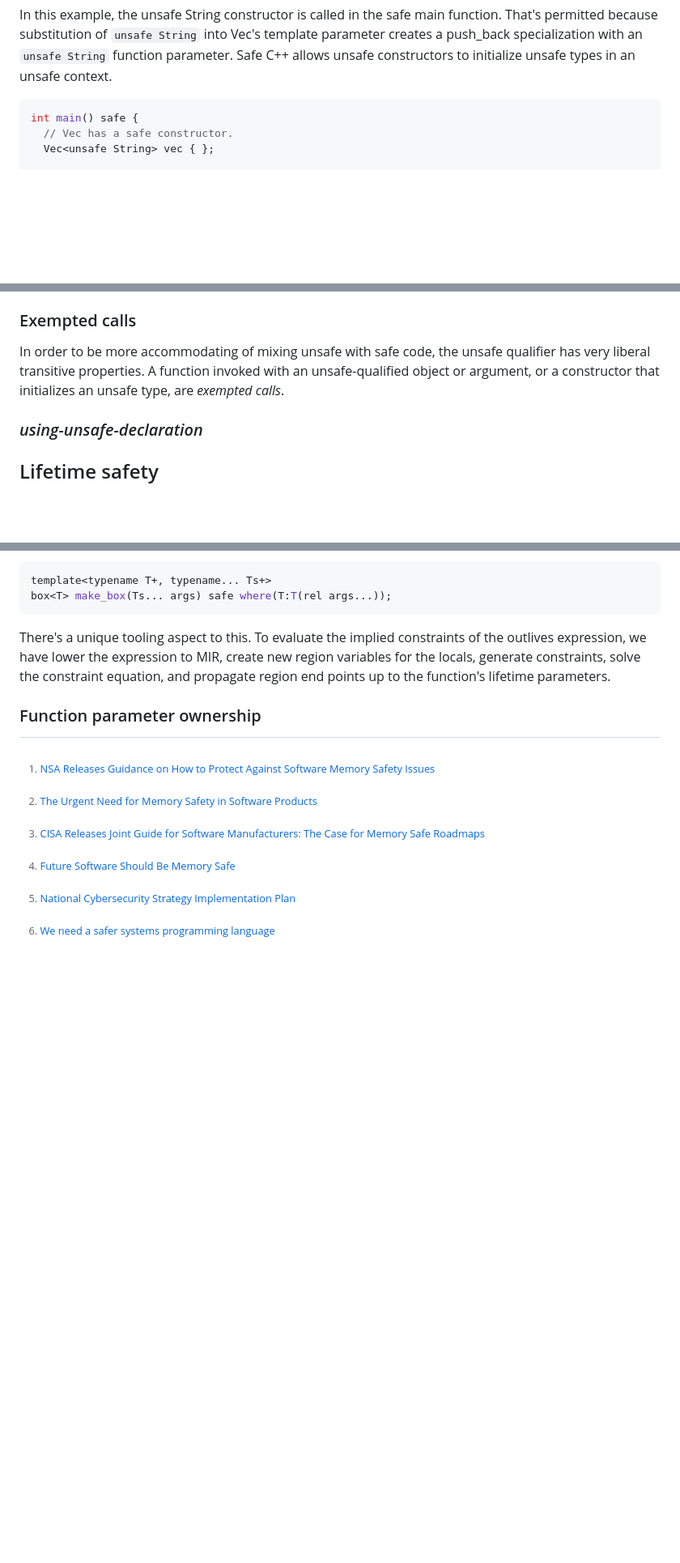
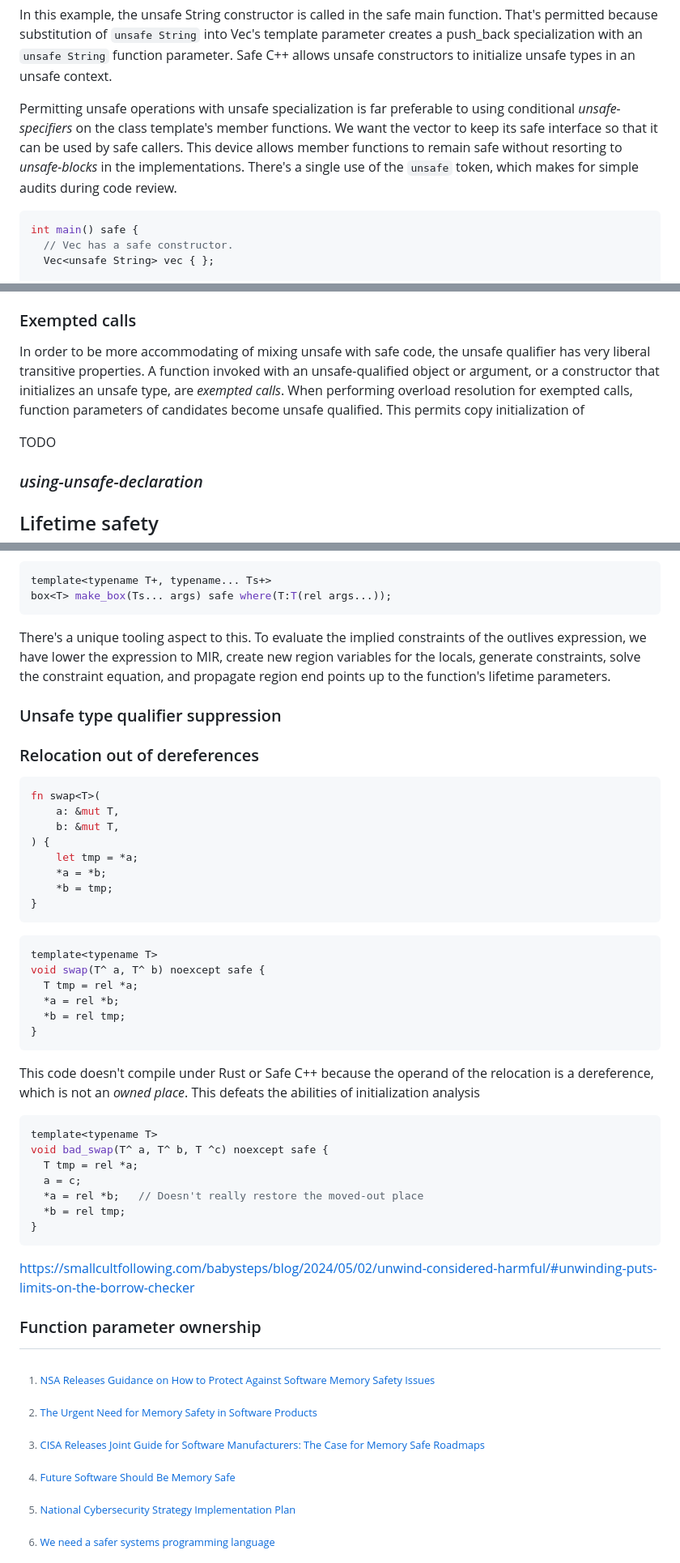
Before and after one commit to cppalliance/safe-cpp, a Markdown page: proposal/draft.md, 3 parts joined by grey strips. Shown at 81% size. GitHub-like rendering; blank space fills up the shorter version.

Commit message:
More text on unsafe qualifier

````diff
--- a/proposal/draft.md
+++ b/proposal/draft.md
@@ -498,6 +498,8 @@ int main() safe {
 
 In this example, the unsafe String constructor is called in the safe main function. That's permitted because substitution of `unsafe String` into Vec's template parameter creates a push_back specialization with an `unsafe String` function parameter. Safe C++ allows unsafe constructors to initialize unsafe types in an unsafe context.
 
+Permitting unsafe operations with unsafe specialization is far preferable to using conditional _unsafe-specifiers_ on the class template's member functions. We want the vector to keep its safe interface so that it can be used by safe callers. This device allows member functions to remain safe without resorting to _unsafe-blocks_ in the implementations. There's a single use of the `unsafe` token, which makes for simple audits during code review.
+
 ```cpp
 int main() safe {
   // Vec has a safe constructor.
@@ -547,7 +549,9 @@ This program is well-formed. As with the previous example, there's a direct init
 
 ### Exempted calls
 
-In order to be more accommodating of mixing unsafe with safe code, the unsafe qualifier has very liberal transitive properties. A function invoked with an unsafe-qualified object or argument, or a constructor that initializes an unsafe type, are _exempted calls_.
+In order to be more accommodating of mixing unsafe with safe code, the unsafe qualifier has very liberal transitive properties. A function invoked with an unsafe-qualified object or argument, or a constructor that initializes an unsafe type, are _exempted calls_. When performing overload resolution for exempted calls, function parameters of candidates become unsafe qualified. This permits copy initialization of
+
+TODO
 
 ### _using-unsafe-declaration_
 
@@ -1382,4 +1386,46 @@ box<T> make_box(Ts... args) safe where(T:T(rel args...));
 
 There's a unique tooling aspect to this. To evaluate the implied constraints of the outlives expression, we have lower the expression to MIR, create new region variables for the locals, generate constraints, solve the constraint equation, and propagate region end points up to the function's lifetime parameters.
 
+### Unsafe type qualifier suppression
+
+### Relocation out of dereferences
+
+```rust
+fn swap<T>(
+    a: &mut T,
+    b: &mut T,
+) {
+    let tmp = *a;
+    *a = *b;
+    *b = tmp;
+}
+```
+
+```cpp
+template<typename T>
+void swap(T^ a, T^ b) noexcept safe {
+  T tmp = rel *a;
+  *a = rel *b;
+  *b = rel tmp;
+}
+```
+
+This code doesn't compile under Rust or Safe C++ because the operand of the relocation is a dereference, which is not an _owned place_. This defeats the abilities of initialization analysis
+
+```cpp
+template<typename T>
+void bad_swap(T^ a, T^ b, T ^c) noexcept safe {
+  T tmp = rel *a;
+  a = c;
+  *a = rel *b;   // Doesn't really restore the moved-out place
+  *b = rel tmp;
+}
+```
+
+
+
+
+https://smallcultfollowing.com/babysteps/blog/2024/05/02/unwind-considered-harmful/#unwinding-puts-limits-on-the-borrow-checker
+
+
 ### Function parameter ownership
````
